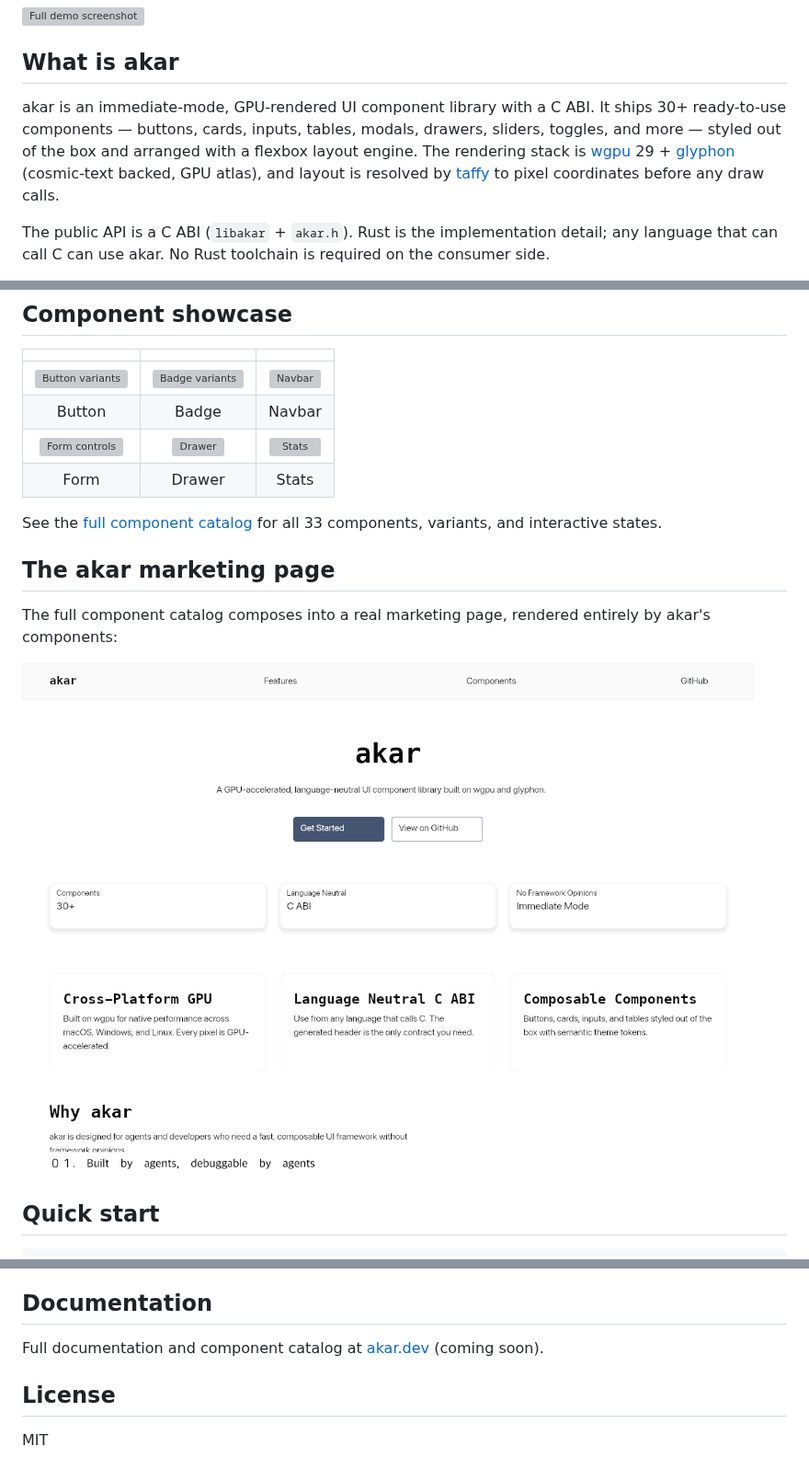
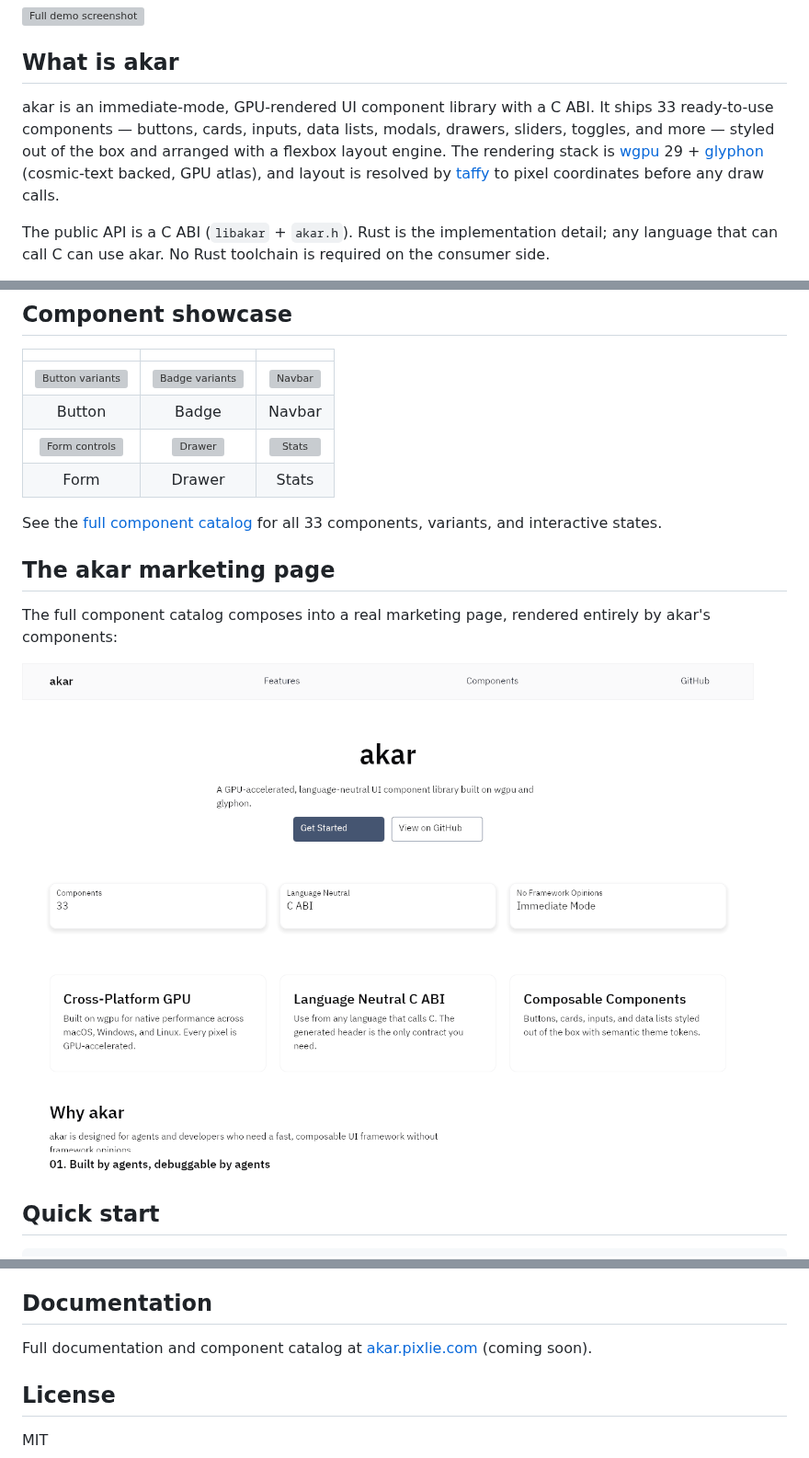
Before and after one commit to brainless/akar, a Markdown page: README.md, 3 parts joined by grey strips. Shown at 92% size. Rendered like a GitHub page; pictures changed too: images/akar-website.png; grey boxes are pictures that could not be loaded.

```diff
--- a/README.md
+++ b/README.md
@@ -6,7 +6,7 @@ GPU-accelerated UI components for agents and developers.
 
 ## What is akar
 
-akar is an immediate-mode, GPU-rendered UI component library with a C ABI. It ships 30+ ready-to-use components — buttons, cards, inputs, tables, modals, drawers, sliders, toggles, and more — styled out of the box and arranged with a flexbox layout engine. The rendering stack is [wgpu](https://github.com/gfx-rs/wgpu) 29 + [glyphon](https://github.com/grovesNL/glyphon) (cosmic-text backed, GPU atlas), and layout is resolved by [taffy](https://github.com/DioxusLabs/taffy) to pixel coordinates before any draw calls.
+akar is an immediate-mode, GPU-rendered UI component library with a C ABI. It ships 33 ready-to-use components — buttons, cards, inputs, data lists, modals, drawers, sliders, toggles, and more — styled out of the box and arranged with a flexbox layout engine. The rendering stack is [wgpu](https://github.com/gfx-rs/wgpu) 29 + [glyphon](https://github.com/grovesNL/glyphon) (cosmic-text backed, GPU atlas), and layout is resolved by [taffy](https://github.com/DioxusLabs/taffy) to pixel coordinates before any draw calls.
 
 The public API is a C ABI (`libakar` + `akar.h`). Rust is the implementation detail; any language that can call C can use akar. No Rust toolchain is required on the consumer side.
 
@@ -79,7 +79,7 @@ cargo run --bin demo-rust -- --component drawer --screenshot /tmp/drawer.png --e
 
 ## Documentation
 
-Full documentation and component catalog at [akar.dev](https://akar.dev) (coming soon).
+Full documentation and component catalog at [akar.pixlie.com](https://akar.pixlie.com) (coming soon).
 
 ## License
 
```
Also changed, not shown: other parts of README.md (+1 -1 lines), 3 other files.
